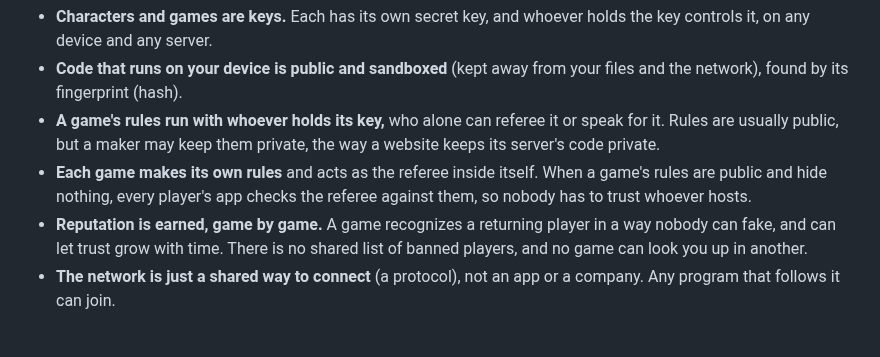
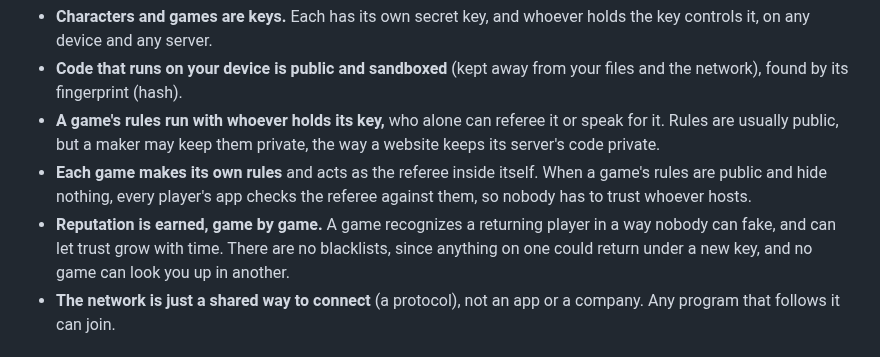
Before and after one commit to freeideas/EndlessMind, a Markdown page: README.md, the part around the change. Drawn GitHub-style.

```diff
--- a/README.md
+++ b/README.md
@@ -44,7 +44,7 @@ To play from phones and other devices, browsers need a secure (https) address. [
 - **Code that runs on your device is public and sandboxed** (kept away from your files and the network), found by its fingerprint (hash).
 - **A game's rules run with whoever holds its key,** who alone can referee it or speak for it. Rules are usually public, but a maker may keep them private, the way a website keeps its server's code private.
 - **Each game makes its own rules** and acts as the referee inside itself. When a game's rules are public and hide nothing, every player's app checks the referee against them, so nobody has to trust whoever hosts.
-- **Reputation is earned, game by game.** A game recognizes a returning player in a way nobody can fake, and can let trust grow with time. There is no shared list of banned players, and no game can look you up in another.
+- **Reputation is earned, game by game.** A game recognizes a returning player in a way nobody can fake, and can let trust grow with time. There are no blacklists, since anything on one could return under a new key, and no game can look you up in another.
 - **The network is just a shared way to connect** (a protocol), not an app or a company. Any program that follows it can join.
 
 ## Learn more
```
Also changed, not shown: specs/DESIGN.md (+3 -2 lines).
